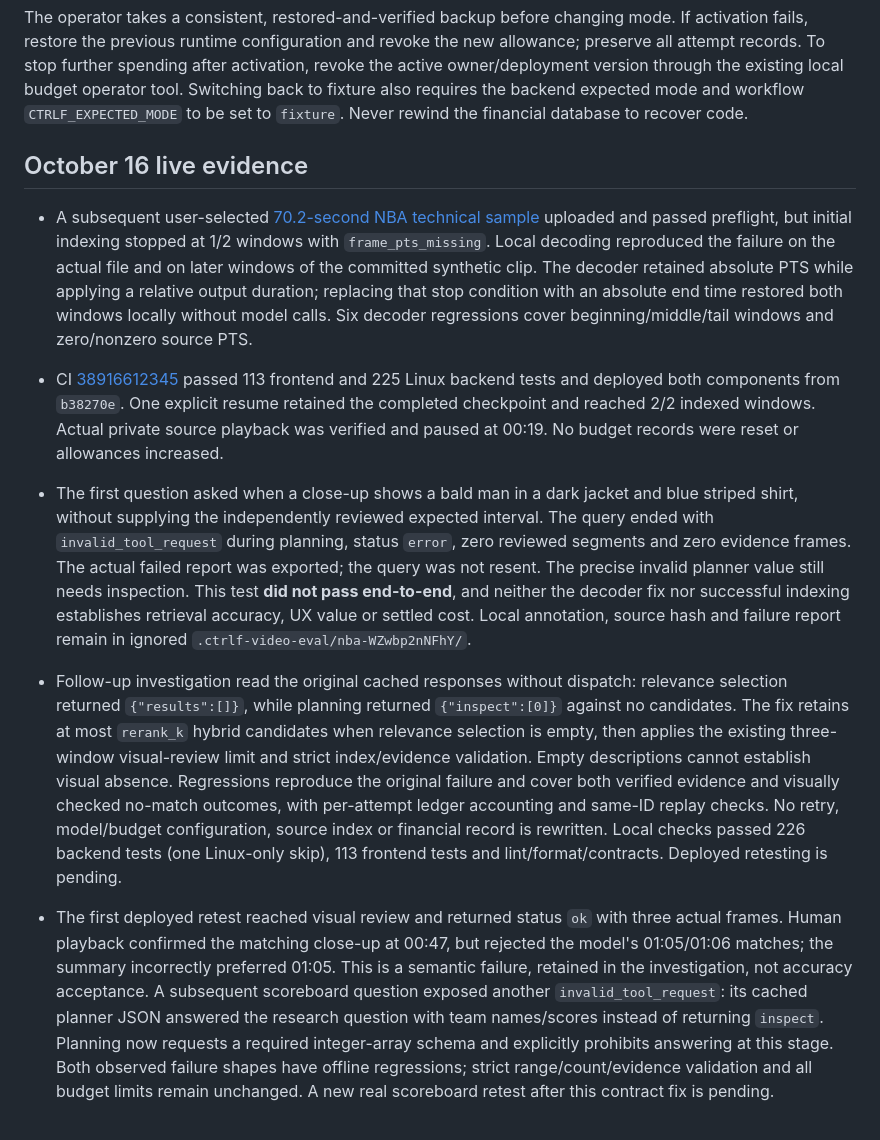
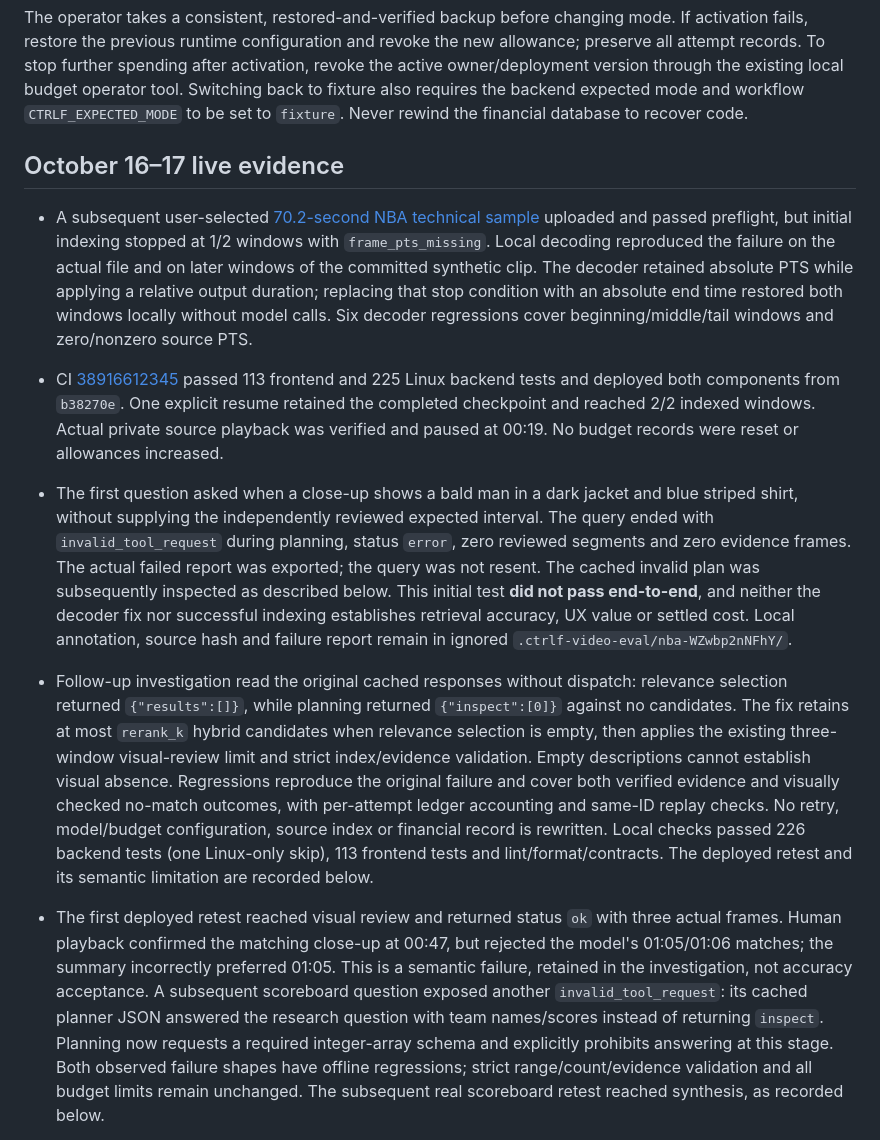
Before and after one commit to zipking1988/ctrlf-video, a Markdown page: docs/LIVE_GEMINI_TEST.md, the part around one of its changes. GitHub-like rendering.

Commit message:
Record verified NBA question and evidence flow with retained limitations

```diff
--- a/docs/LIVE_GEMINI_TEST.md
+++ b/docs/LIVE_GEMINI_TEST.md
@@ -43,13 +43,13 @@ CI runs offline frontend/backend tests and verifies health, sessions and persist
 
 The operator takes a consistent, restored-and-verified backup before changing mode. If activation fails, restore the previous runtime configuration and revoke the new allowance; preserve all attempt records. To stop further spending after activation, revoke the active owner/deployment version through the existing local budget operator tool. Switching back to fixture also requires the backend expected mode and workflow `CTRLF_EXPECTED_MODE` to be set to `fixture`. Never rewind the financial database to recover code.
 
-## October 16 live evidence
+## October 16–17 live evidence
 
 - A subsequent user-selected [70.2-second NBA technical sample](https://www.youtube.com/watch?v=WZwbp2nNFhY) uploaded and passed preflight, but initial indexing stopped at 1/2 windows with `frame_pts_missing`. Local decoding reproduced the failure on the actual file and on later windows of the committed synthetic clip. The decoder retained absolute PTS while applying a relative output duration; replacing that stop condition with an absolute end time restored both windows locally without model calls. Six decoder regressions cover beginning/middle/tail windows and zero/nonzero source PTS.
 - CI [38916612345](https://github.com/zipking1988/ctrlf-video/actions/runs/38916612345) passed 113 frontend and 225 Linux backend tests and deployed both components from `b38270e`. One explicit resume retained the completed checkpoint and reached 2/2 indexed windows. Actual private source playback was verified and paused at 00:19. No budget records were reset or allowances increased.
-- The first question asked when a close-up shows a bald man in a dark jacket and blue striped shirt, without supplying the independently reviewed expected interval. The query ended with `invalid_tool_request` during planning, status `error`, zero reviewed segments and zero evidence frames. The actual failed report was exported; the query was not resent. The precise invalid planner value still needs inspection. This test **did not pass end-to-end**, and neither the decoder fix nor successful indexing establishes retrieval accuracy, UX value or settled cost. Local annotation, source hash and failure report remain in ignored `.ctrlf-video-eval/nba-WZwbp2nNFhY/`.
+- The first question asked when a close-up shows a bald man in a dark jacket and blue striped shirt, without supplying the independently reviewed expected interval. The query ended with `invalid_tool_request` during planning, status `error`, zero reviewed segments and zero evidence frames. The actual failed report was exported; the query was not resent. The cached invalid plan was subsequently inspected as described below. This initial test **did not pass end-to-end**, and neither the decoder fix nor successful indexing establishes retrieval accuracy, UX value or settled cost. Local annotation, source hash and failure report remain in ignored `.ctrlf-video-eval/nba-WZwbp2nNFhY/`.
 
-- Follow-up investigation read the original cached responses without dispatch: relevance selection returned `{"results":[]}`, while planning returned `{"inspect":[0]}` against no candidates. The fix retains at most `rerank_k` hybrid candidates when relevance selection is empty, then applies the existing three-window visual-review limit and strict index/evidence validation. Empty descriptions cannot establish visual absence. Regressions reproduce the original failure and cover both verified evidence and visually checked no-match outcomes, with per-attempt ledger accounting and same-ID replay checks. No retry, model/budget configuration, source index or financial record is rewritten. Local checks passed 226 backend tests (one Linux-only skip), 113 frontend tests and lint/format/contracts. Deployed retesting is pending.
+- Follow-up investigation read the original cached responses without dispatch: relevance selection returned `{"results":[]}`, while planning returned `{"inspect":[0]}` against no candidates. The fix retains at most `rerank_k` hybrid candidates when relevance selection is empty, then applies the existing three-window visual-review limit and strict index/evidence validation. Empty descriptions cannot establish visual absence. Regressions reproduce the original failure and cover both verified evidence and visually checked no-match outcomes, with per-attempt ledger accounting and same-ID replay checks. No retry, model/budget configuration, source index or financial record is rewritten. Local checks passed 226 backend tests (one Linux-only skip), 113 frontend tests and lint/format/contracts. The deployed retest and its semantic limitation are recorded below.
 
-- The first deployed retest reached visual review and returned status `ok` with three actual frames. Human playback confirmed the matching close-up at 00:47, but rejected the model's 01:05/01:06 matches; the summary incorrectly preferred 01:05. This is a semantic failure, retained in the investigation, not accuracy acceptance. A subsequent scoreboard question exposed another `invalid_tool_request`: its cached planner JSON answered the research question with team names/scores instead of returning `inspect`. Planning now requests a required integer-array schema and explicitly prohibits answering at this stage. Both observed failure shapes have offline regressions; strict range/count/evidence validation and all budget limits remain unchanged. A new real scoreboard retest after this contract fix is pending.
+- The first deployed retest reached visual review and returned status `ok` with three actual frames. Human playback confirmed the matching close-up at 00:47, but rejected the model's 01:05/01:06 matches; the summary incorrectly preferred 01:05. This is a semantic failure, retained in the investigation, not accuracy acceptance. A subsequent scoreboard question exposed another `invalid_tool_request`: its cached planner JSON answered the research question with team names/scores instead of returning `inspect`. Planning now requests a required integer-array schema and explicitly prohibits answering at this stage. Both observed failure shapes have offline regressions; strict range/count/evidence validation and all budget limits remain unchanged. The subsequent real scoreboard retest reached synthesis, as recorded below.
 
```
Also changed, not shown: other parts of docs/LIVE_GEMINI_TEST.md (+6 -2 lines).
